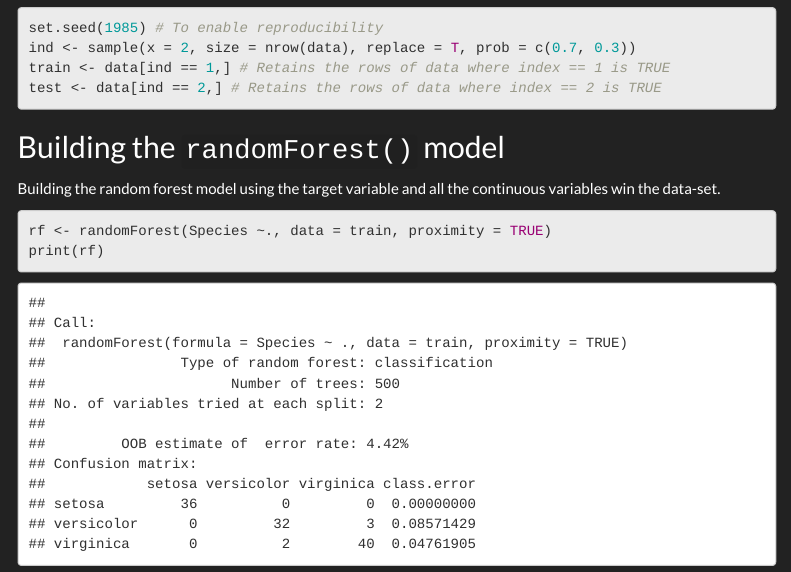
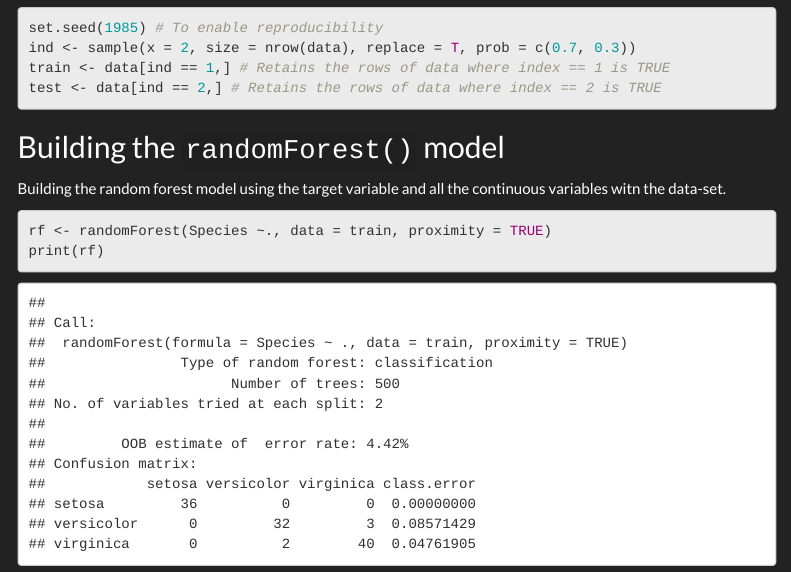
Before and after one commit to Wycology/random_forest, an R Markdown document (random_forest.Rmd): the page in a window 1100 px wide, from 820 px down. Rendered offline with R 4.5, knitr and Pandoc, with nearby package versions; menus at the side of the page are left out.

Commit message:
Update random_forest.Rmd

````diff
--- a/random_forest.Rmd
+++ b/random_forest.Rmd
@@ -67,7 +67,7 @@ test <- data[ind == 2,] # Retains the rows of data where index == 2 is TRUE
 
 ## Building the `randomForest()` model
 
-Building the random forest model using the target variable and all the continuous variables win the data-set.
+Building the random forest model using the target variable and all the continuous variables witn the data-set.
 
 ```{r building_model}
 rf <- randomForest(Species ~., data = train, proximity = TRUE)
````
